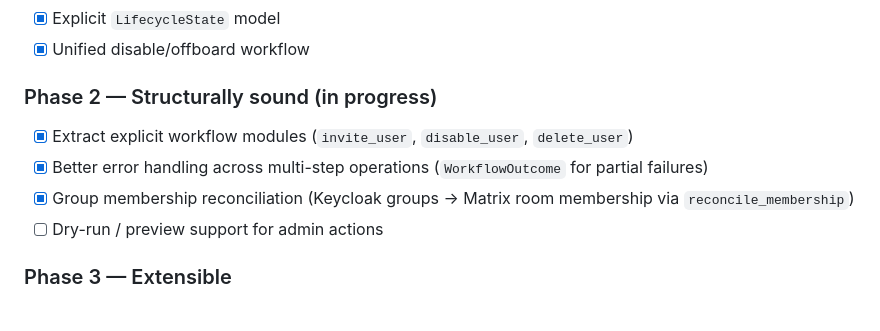
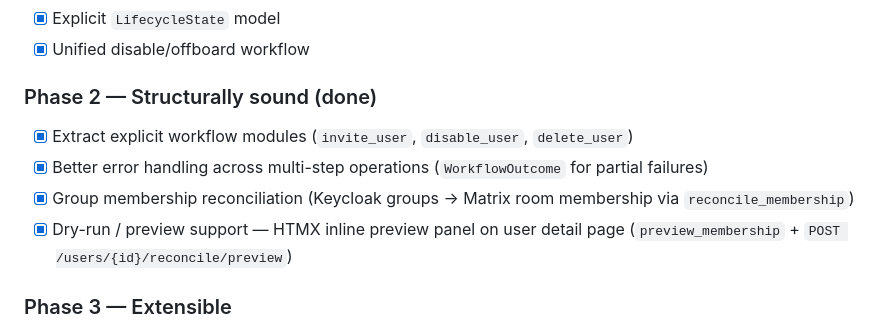
Before and after one commit to ryanmccullough/matrix-identity-admin, a Markdown page: AGENTS.md, the part around the change. GitHub-like rendering.

```diff
--- a/AGENTS.md
+++ b/AGENTS.md
@@ -388,11 +388,11 @@ Use small, focused prompts with a single clear objective.
 - [x] Explicit `LifecycleState` model
 - [x] Unified disable/offboard workflow
 
-### Phase 2 — Structurally sound (in progress)
+### Phase 2 — Structurally sound (done)
 - [x] Extract explicit workflow modules (`invite_user`, `disable_user`, `delete_user`)
 - [x] Better error handling across multi-step operations (`WorkflowOutcome` for partial failures)
 - [x] Group membership reconciliation (Keycloak groups → Matrix room membership via `reconcile_membership`)
-- [ ] Dry-run / preview support for admin actions
+- [x] Dry-run / preview support — HTMX inline preview panel on user detail page (`preview_membership` + `POST /users/{id}/reconcile/preview`)
 
 ### Phase 3 — Extensible
 - Provider interface for pluggable identity backends
```
Also changed, not shown: CLAUDE.md (+3 -3 lines).
